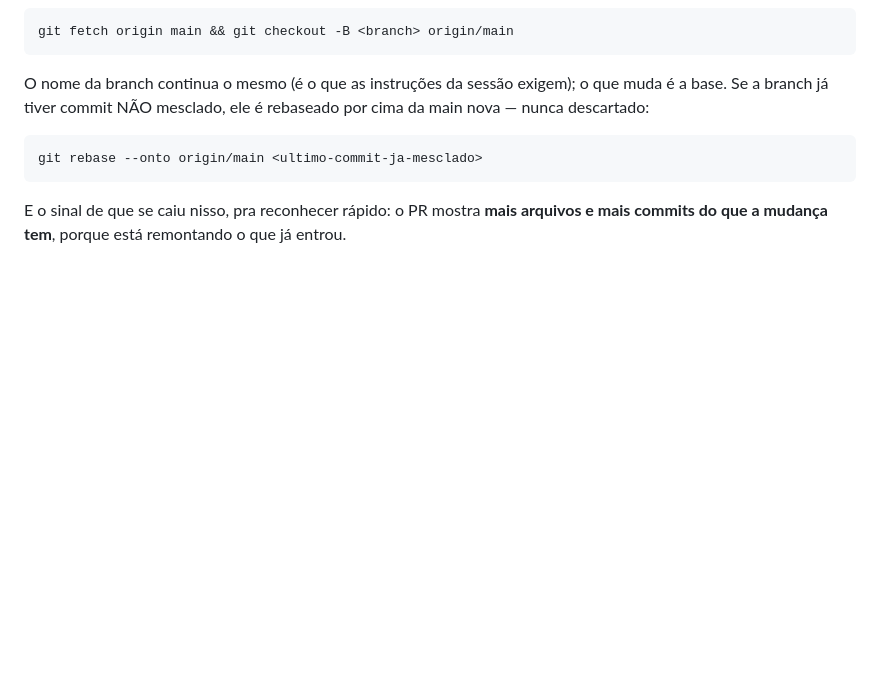
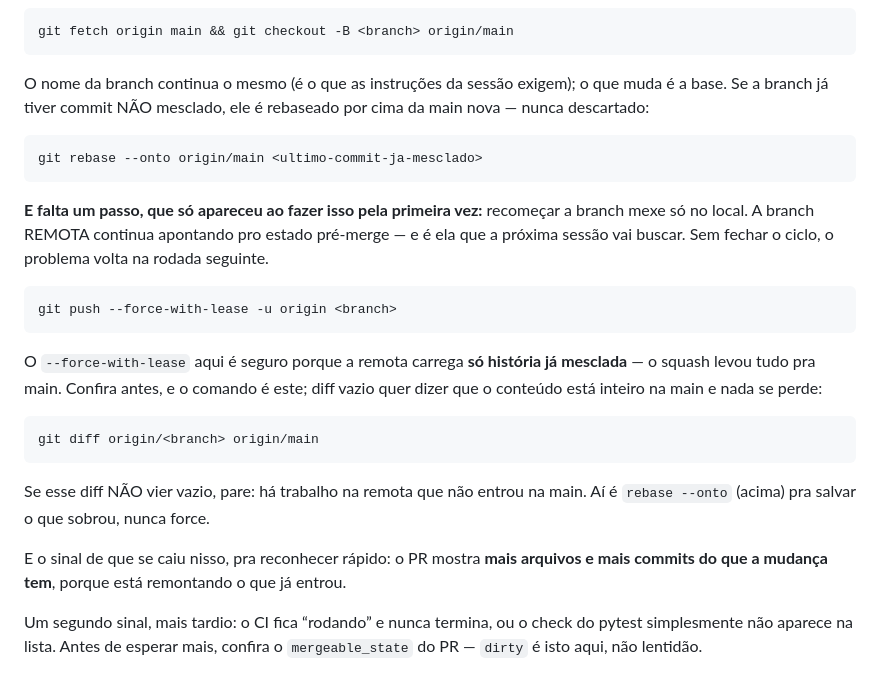
Before and after one commit to thompsoncf/openclaw, a Markdown page: CLAUDE.md, the part around the change. Drawn GitHub-style; blank space fills up the shorter version.

Commit message:
Regra do squash: fecha o ciclo com force-with-lease, e a trava que impede perda
A seção 4 mandava recomeçar a branch da main, mas parava no `checkout -B`. Isso
mexe só no local: a branch REMOTA fica apontando pro estado pré-merge, e é ela que
a próxima sessão busca. O problema voltaria na rodada seguinte, com a regra escrita
e tudo — descobri isso ao aplicar a regra pela primeira vez, quando o hook de git
avisou que havia commit não empurrado.

Então o passo final entra escrito: `push --force-with-lease`. E, junto dele, a
trava que torna o force seguro — `git diff origin/<branch> origin/main` tem que vir
VAZIO antes. Vazio quer dizer que o squash levou tudo pra main e não há o que
perder; não-vazio quer dizer que sobrou trabalho na remota, e aí é `rebase --onto`,
nunca force. Sem essa conferência a regra viraria uma receita de apagar commit.

Acrescenta também o segundo sintoma, que é o mais caro de reconhecer: o CI que fica
"rodando" e nunca termina, ou o check do pytest que não aparece. Foi o que custou
dois ciclos no #576 e no #577 — a gente esperava achando que era lentidão. Antes de
esperar, conferir `mergeable_state`.

Co-Authored-By: Claude Opus 5 <noreply@anthropic.com>
Claude-Session: https://claude.ai/code/session_01Swjy3NG9T6oScwQiaeBsMj

````diff
--- a/CLAUDE.md
+++ b/CLAUDE.md
@@ -150,5 +150,29 @@ da main nova — nunca descartado:
 git rebase --onto origin/main <ultimo-commit-ja-mesclado>
 ```
 
+**E falta um passo, que só apareceu ao fazer isso pela primeira vez:** recomeçar
+a branch mexe só no local. A branch REMOTA continua apontando pro estado
+pré-merge — e é ela que a próxima sessão vai buscar. Sem fechar o ciclo, o
+problema volta na rodada seguinte.
+
+```
+git push --force-with-lease -u origin <branch>
+```
+
+O `--force-with-lease` aqui é seguro porque a remota carrega **só história já
+mesclada** — o squash levou tudo pra main. Confira antes, e o comando é este; diff
+vazio quer dizer que o conteúdo está inteiro na main e nada se perde:
+
+```
+git diff origin/<branch> origin/main
+```
+
+Se esse diff NÃO vier vazio, pare: há trabalho na remota que não entrou na main.
+Aí é `rebase --onto` (acima) pra salvar o que sobrou, nunca force.
+
 E o sinal de que se caiu nisso, pra reconhecer rápido: o PR mostra **mais arquivos
 e mais commits do que a mudança tem**, porque está remontando o que já entrou.
+
+Um segundo sinal, mais tardio: o CI fica “rodando” e nunca termina, ou o check do
+pytest simplesmente não aparece na lista. Antes de esperar mais, confira o
+`mergeable_state` do PR — `dirty` é isto aqui, não lentidão.
````
